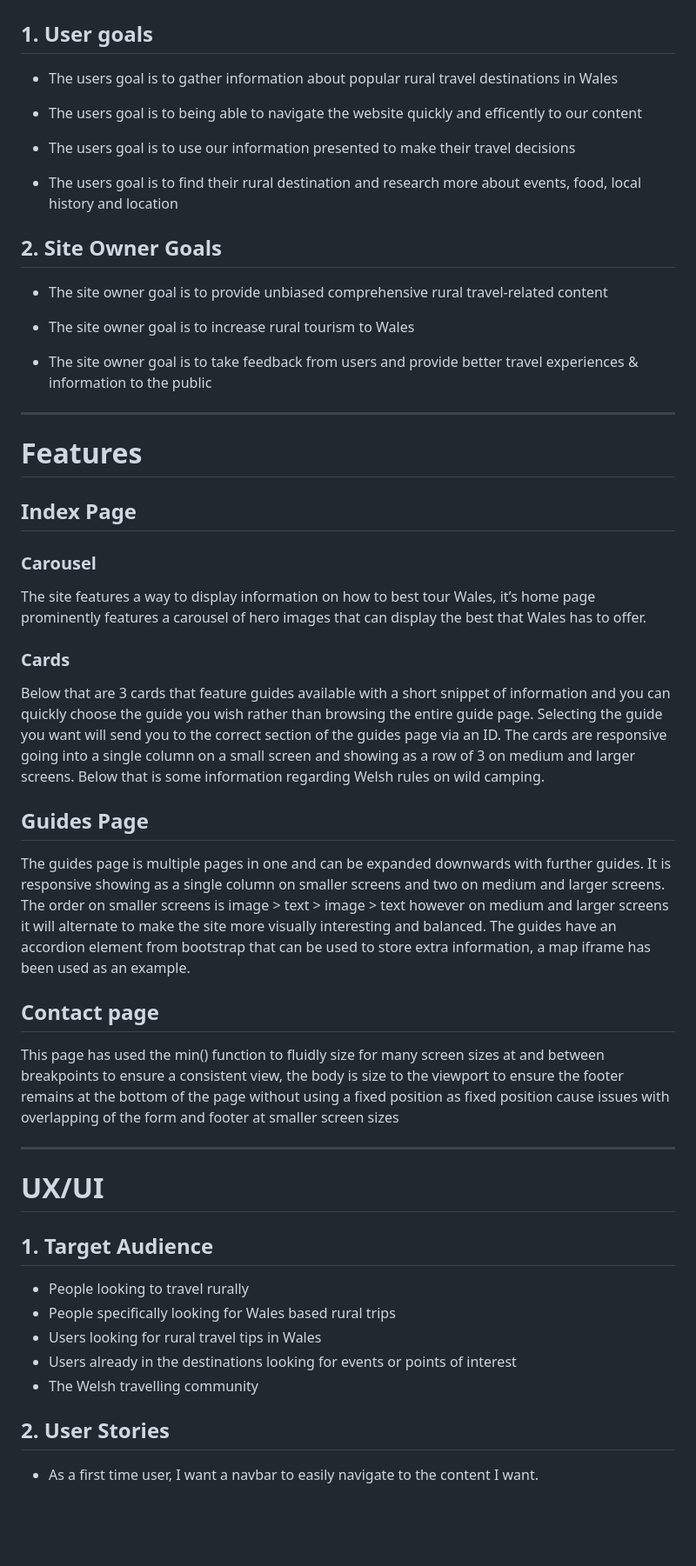
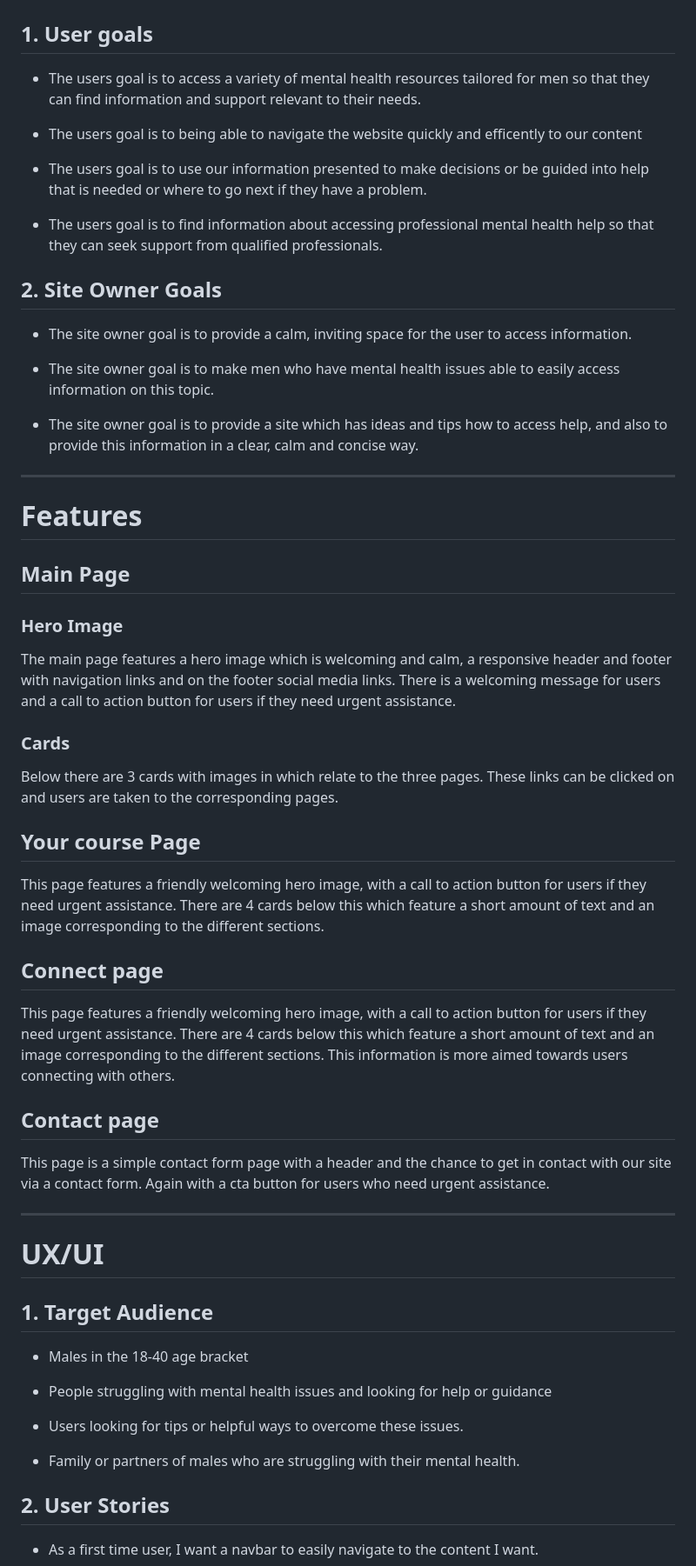
Before and after one commit to IsaacNicholls1/MH-P1-IsaacN, a Markdown page: README.md, the part around the change printed below. Shown: that part at 87% size. Drawn GitHub-style; blank space fills up the shorter version.

```diff
--- a/README.md
+++ b/README.md
@@ -4,46 +4,50 @@
 # Project Goals #
 ## 1. User goals
 
-- The users goal is to gather information about popular rural travel destinations in Wales
+- The users goal is to access a variety of mental health resources tailored for men so that they can find information and support relevant to their needs.
 
 - The users goal is to being able to navigate the website quickly and efficently to our content
 
-- The users goal is to use our information presented to make their travel decisions
+- The users goal is to use our information presented to make decisions or be guided into help that is needed or where to go next if they have a problem.
 
-- The users goal is to find their rural destination and research more about events, food, local history and location
+- The users goal is to find information about accessing professional mental health help so that they can seek support from qualified professionals.
 
 ## 2. Site Owner Goals
-- The site owner goal is to provide unbiased comprehensive rural travel-related content
+- The site owner goal is to provide a calm, inviting space for the user to access information.
 
-- The site owner goal is to increase rural tourism to Wales
+- The site owner goal is to make men who have mental health issues able to easily access information on this topic.
 
-- The site owner goal is to take feedback from users and provide better travel experiences & information to the public
+- The site owner goal is to provide a site which has ideas and tips how to access help, and also to provide this information in a clear, calm and concise way.
 - - - -
 # Features #
 
-## Index Page
-### Carousel
-The site features a way to display information on how to best tour Wales, it’s home page prominently features a carousel of hero images that can display the best that Wales has to offer.
+## Main Page
+### Hero Image
+The main page features a hero image which is welcoming and calm, a responsive header and footer with navigation links and on the footer social media links. There is a welcoming message for users and a call to action button for users if they need urgent assistance.
 ### Cards
-Below that are 3 cards that feature guides available with a short snippet of information and you can quickly choose the guide you wish rather than browsing the entire guide page. Selecting the guide you want will send you to the correct section of the guides page via an ID.  The cards are responsive going into a single column on a small screen and showing as a row of 3 on medium and larger screens.
-Below that is some information regarding Welsh rules on wild camping.
+Below there are 3 cards with images in which relate to the three pages. These links can be clicked on and users are taken to the corresponding pages.
 
-## Guides Page
-The guides page is multiple pages in one and can be expanded downwards with further guides. It is responsive showing as a single column on smaller screens and two on medium and larger screens. The order on smaller screens is image > text > image > text however on medium and larger screens it will alternate to make the site more visually interesting and balanced. The guides have an accordion element from bootstrap that can be used to store extra information, a map iframe has been used as an example.
+## Your course Page
+This page features a friendly welcoming hero image, with a call to action button for users if they need urgent assistance.
+There are 4 cards below this which feature a short amount of text and an image corresponding to the different sections.
+
+## Connect page
+This page features a friendly welcoming hero image, with a call to action button for users if they need urgent assistance.
+There are 4 cards below this which feature a short amount of text and an image corresponding to the different sections. This information is more aimed towards users connecting with others.
 
 ## Contact page
-This page has used the min() function to fluidly size for many screen sizes at and between breakpoints to ensure a consistent view, the body is size to the viewport to ensure the footer remains at the bottom of the page without using a fixed position as fixed position cause issues with overlapping of the form and footer at smaller screen sizes
+This page is a simple contact form page with a header and the chance to get in contact with our site via a contact form. Again with a cta button for users who need urgent assistance.
 
 - - - -
 # UX/UI #
 
    ## 1. Target Audience
 
-  - People looking to travel rurally
-  - People specifically looking for Wales based rural trips
-  - Users looking for rural travel tips in Wales
-  - Users already in the destinations looking for events or points of interest
-  - The Welsh travelling community
+  - Males in the 18-40 age bracket
+  - People struggling with mental health issues and looking for help or guidance
+  - Users looking for tips or helpful ways to overcome these issues.
+
+  - Family or partners of males who are struggling with their mental health.
 
  ## 2. User Stories
   - As a first time user, I want a navbar to easily navigate to the content I want.
```
Also changed, not shown: other parts of README.md (+45 -44 lines), assets/images/rdme-img/cooloersINP1.png (added), 1 other file.
